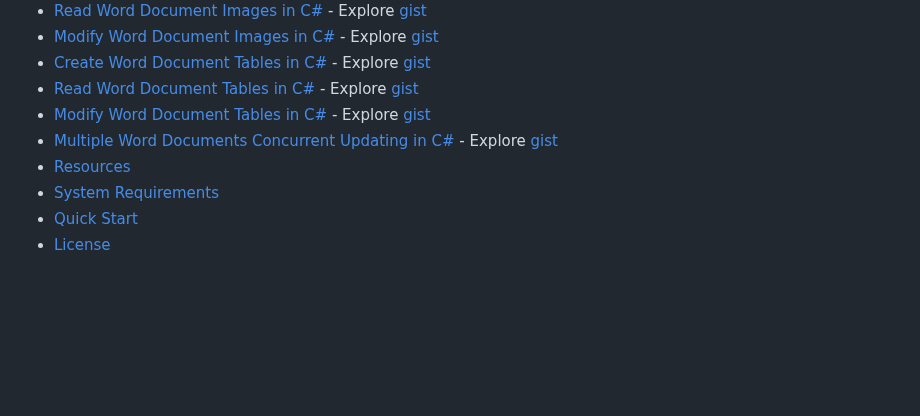
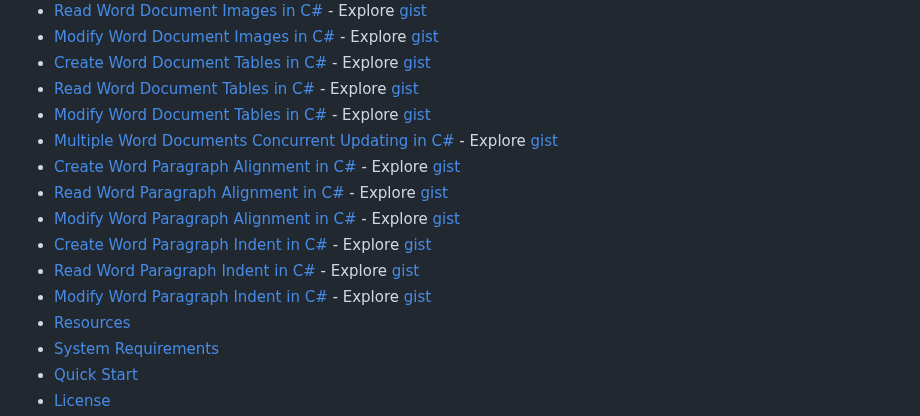
Before and after one commit to fileformat-words-gists/FileFormat.Words-for-.NET, a Markdown page: README.md, the part around one of its changes. GitHub-like rendering; blank space fills up the shorter version.

```diff
--- a/README.md
+++ b/README.md
@@ -13,6 +13,12 @@
 - [Read Word Document Tables in C#](#read-word-document-tables-in-c) - Explore [gist](https://gist.github.com/fileformat-words-gists/fb5d9fa3c0576b45140ee3be87405c79)
 - [Modify Word Document Tables in C#](#modify-word-document-tables-in-c) - Explore [gist](https://gist.github.com/fileformat-words-gists/20db884541540196dd00a9f313d9f77b)
 - [Multiple Word Documents Concurrent Updating in C#](#multiple-word-documents-concurrent-updating-in-c) - Explore [gist](https://gist.github.com/fileformat-words-gists/efe7dfee71953a577e13988ed99e20f1)
+- [Create Word Paragraph Alignment in C#](#create-word-paragraph-alignment-in-c) - Explore [gist](https://gist.github.com/fileformat-words-gists/4cabcd2dd727ebb5dc1c27104b02b1bd)
+- [Read Word Paragraph Alignment in C#](#read-word-paragraph-alignment-in-c) - Explore [gist](https://gist.github.com/fileformat-words-gists/bd68c603de13475f65e2369969072b46)
+- [Modify Word Paragraph Alignment in C#](#modify-word-paragraph-alignment-in-c) - Explore [gist](https://gist.github.com/fileformat-words-gists/bc539ee85e5ad873ed27c5d1c7ff41b2)
+- [Create Word Paragraph Indent in C#](#create-word-paragraph-indent-in-c) - Explore [gist](https://gist.github.com/fileformat-words-gists/87676cf05f3fe03a30a8a08087ce3faf)
+- [Read Word Paragraph Indent in C#](#read-word-paragraph-indent-in-c) - Explore [gist](https://gist.github.com/fileformat-words-gists/951eb4906ef57d8d6b93b1f009700a54)
+- [Modify Word Paragraph Indent in C#](#modify-word-paragraph-indent-in-c) - Explore [gist](https://gist.github.com/fileformat-words-gists/95efc98b9e1b579c3201309697c4ef97)
 - [Resources](#resources)
 - [System Requirements](#system-requirements)
 - [Quick Start](#quick-start)
```
Also changed, not shown: other parts of README.md (+36 -0 lines).
